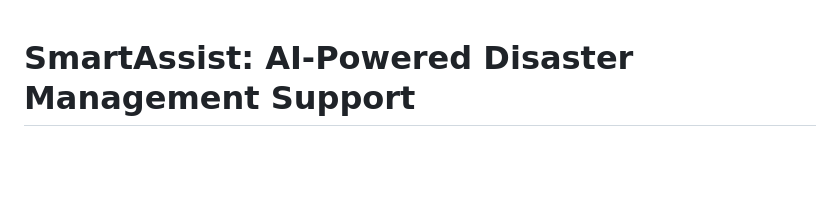
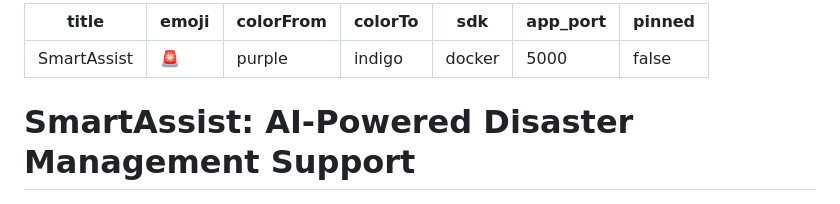
Before and after one commit to duttshristi9-ship-it/smartassist, a Markdown page: README.md, the part around the change. Rendered like a GitHub page; blank space fills up the shorter version.

Commit message:
docs: restore Hugging Face metadata headers and update live link

```diff
--- a/README.md
+++ b/README.md
@@ -1,3 +1,13 @@
+---
+title: SmartAssist
+emoji: 🚨
+colorFrom: purple
+colorTo: indigo
+sdk: docker
+app_port: 5000
+pinned: false
+---
+
 # SmartAssist: AI-Powered Disaster Management Support
 
 [![Hugging Face Spaces](https://img.shields.io/badge/%F0%9F%A5%97%20Hugging%20Face-Spaces-blue)](https://huggingface.co/spaces/duttshristi9-ship-it/smartassist)
```
